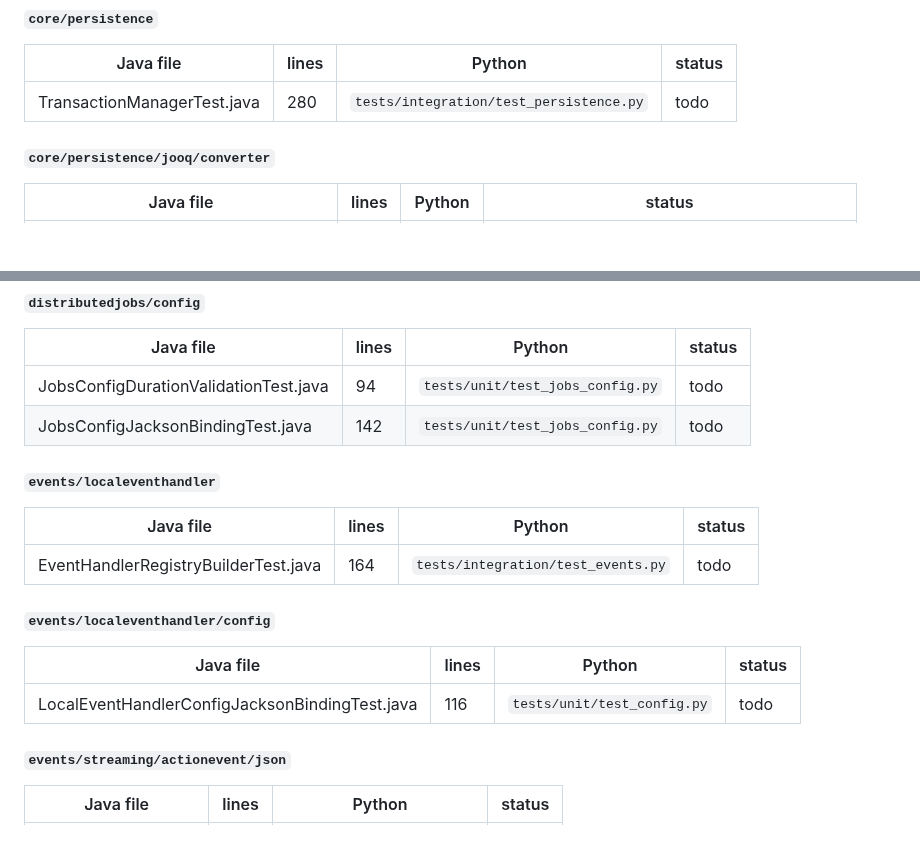
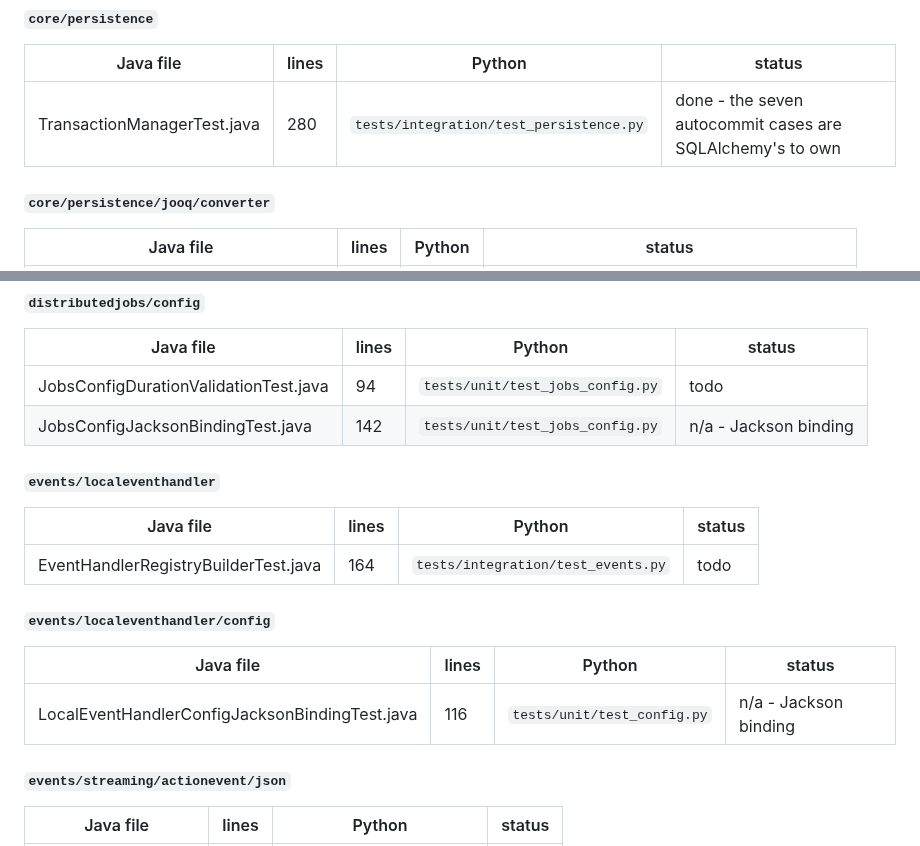
Before and after one commit to ekbatan-io/ekbatan-py, a Markdown page: docs/JAVA-PARITY-LEDGER.md, 2 parts joined by grey strips. Rendered like a GitHub page; blank space fills up the shorter version.

```diff
--- a/docs/JAVA-PARITY-LEDGER.md
+++ b/docs/JAVA-PARITY-LEDGER.md
@@ -362,7 +362,7 @@ Of the repository's 1154 `.java` files, that leaves the 149 below.
 
 | Java file | lines | Python | status |
 | --- | --- | --- | --- |
-| TransactionManagerTest.java | 280 | `tests/integration/test_persistence.py` | todo |
+| TransactionManagerTest.java | 280 | `tests/integration/test_persistence.py` | done - the seven autocommit cases are SQLAlchemy's to own |
 
 #### `core/persistence/jooq/converter`
 
@@ -413,7 +413,7 @@ Of the repository's 1154 `.java` files, that leaves the 149 below.
 | Java file | lines | Python | status |
 | --- | --- | --- | --- |
 | JobsConfigDurationValidationTest.java | 94 | `tests/unit/test_jobs_config.py` | todo |
-| JobsConfigJacksonBindingTest.java | 142 | `tests/unit/test_jobs_config.py` | todo |
+| JobsConfigJacksonBindingTest.java | 142 | `tests/unit/test_jobs_config.py` | n/a - Jackson binding |
 
 #### `events/localeventhandler`
 
@@ -425,7 +425,7 @@ Of the repository's 1154 `.java` files, that leaves the 149 below.
 
 | Java file | lines | Python | status |
 | --- | --- | --- | --- |
-| LocalEventHandlerConfigJacksonBindingTest.java | 116 | `tests/unit/test_config.py` | todo |
+| LocalEventHandlerConfigJacksonBindingTest.java | 116 | `tests/unit/test_config.py` | n/a - Jackson binding |
 
 #### `events/streaming/actionevent/json`
 
```
Also changed, not shown: other parts of docs/JAVA-PARITY-LEDGER.md (+13 -13 lines).
